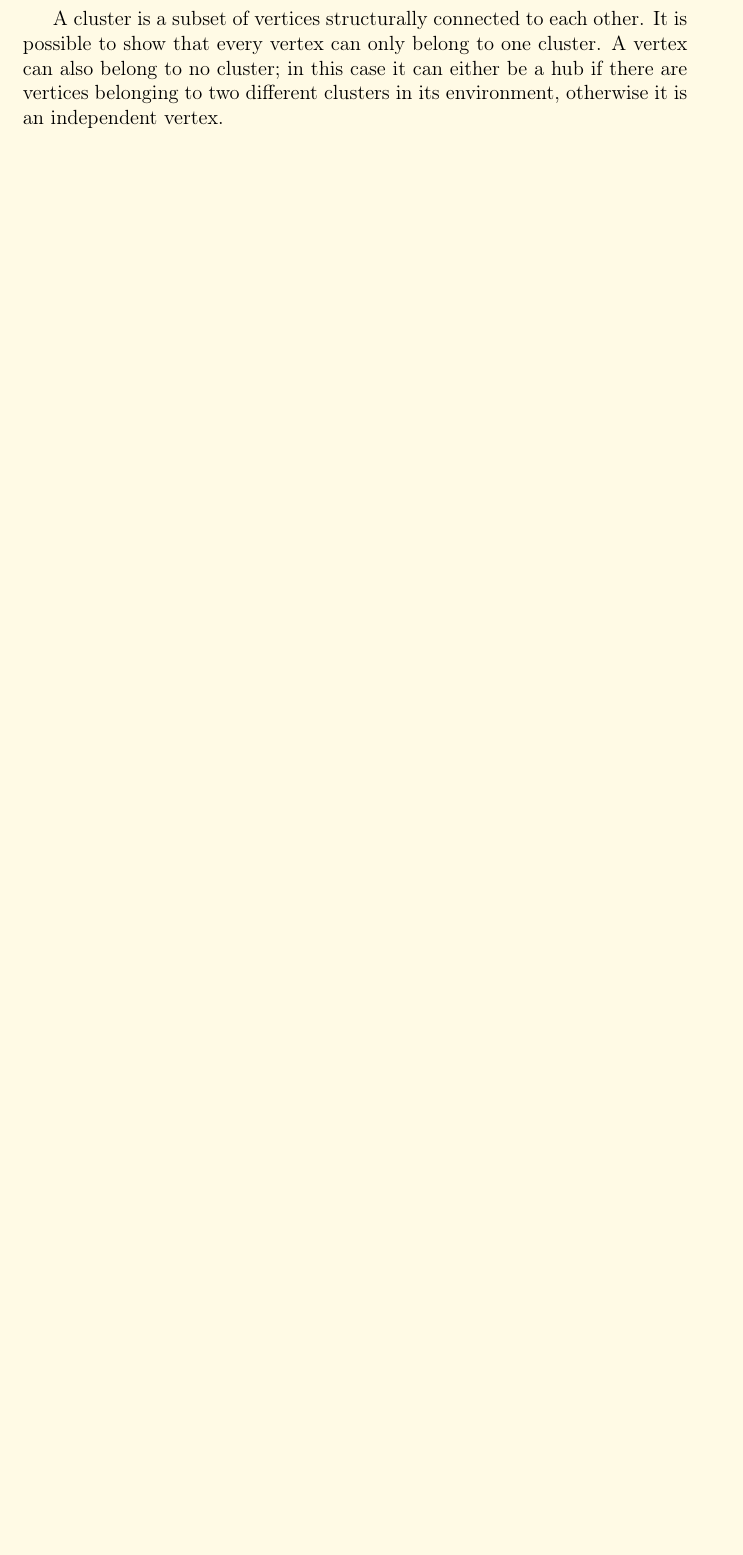
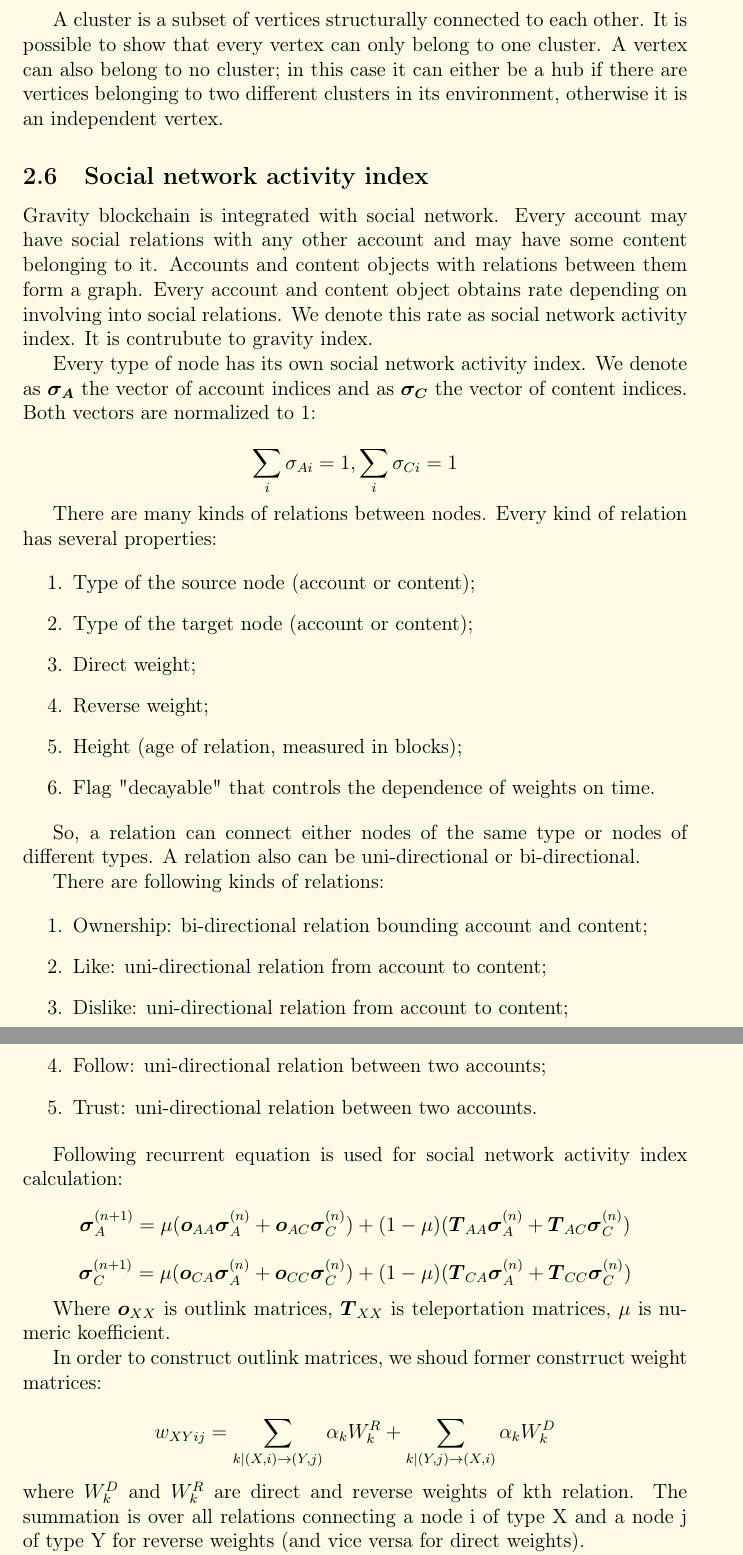
Before and after one commit to GravityProtocol/gravity-docs, a LaTeX paper (yellow_paper/gravity_yellow_paper.eng.tex): part of page 6 of 12 before the commit and two parts of pages 7 and 8 of 14 after it, the two joined at a grey line, cut so that both start at the same text, the shorter picture padded with empty space. Compiled offline with pdfLaTeX.

Commit message:
Short description of social network activity index calculation algorithm

```diff
--- a/yellow_paper/gravity_yellow_paper.eng.tex
+++ b/yellow_paper/gravity_yellow_paper.eng.tex
@@ -242,3 +242,54 @@
 A cluster is a subset of vertices structurally connected to each other. It is possible to show that every vertex can only belong to one cluster. A vertex can also belong to no cluster; in this case it can either be a hub if there are vertices belonging to two different clusters in its environment, otherwise it is an independent vertex.
 
 % Подмножество вершин, каждая из которых структурно соединена совсем остальными, называется кластером. Можно показать, что каждая вершина может принадлежать только одному кластеру. Также вершина может не принадлежать ни к одному из кластеров, в этом случае она называется значимым узлом, если среди соседей этой вершины есть такие, которые принадлежат к двум разным кластерам, и отдельно стоящей вершиной в противном случае.
+
+\subsection{Social network activity index}
+
+Gravity blockchain is integrated with social network. Every account may have social relations with any other account and may have some content belonging to it. Accounts and content objects with relations between them form a graph. Every account and content object obtains rate depending on involving into social relations. We denote this rate as social network activity index. It is contrubute to gravity index.
+
+Every type of node has its own social network activity index. We denote as $\boldsymbol{\sigma_A}$ the vector of account indices and as $\boldsymbol{\sigma_C}$ the vector of content indices. Both vectors are normalized to 1:
+
+$$
+\sum_i{\sigma_{Ai}} = 1, \sum_i{\sigma_{Ci}} = 1
+$$
+
+There are many kinds of relations between nodes. Every kind of relation has several properties:
+
+\begin{enumerate}
+    \item {Type of the source node (account or content)};
+    \item {Type of the target node (account or content)};
+    \item {Direct weight};
+    \item {Reverse weight};
+    \item {Height (age of relation, measured in blocks)};
+    \item {Flag "decayable" that controls the dependence of weights on time}.
+\end{enumerate}
+
+So, a relation can connect either nodes of the same type or nodes of different types. A relation also can be uni-directional or bi-directional.
+
+There are following kinds of relations:
+
+\begin{enumerate}
+    \item { Ownership: bi-directional relation bounding account and content;}
+    \item { Like: uni-directional relation from account to content;}
+    \item { Dislike: uni-directional relation from account to content;}
+    \item { Follow: uni-directional relation between two accounts; }
+    \item { Trust: uni-directional relation between two accounts. }
+\end{enumerate}
+
+
+Following recurrent equation is used for social network activity index calculation:
+$$
+    \boldsymbol{\sigma}^{(n+1)}_A = \mu (\boldsymbol{o}_{AA} \boldsymbol{\sigma}^{(n)}_A + \boldsymbol{o}_{AC} \boldsymbol{\sigma}^{(n)}_C) + (1-\mu) (\boldsymbol{T}_{AA} \boldsymbol{\sigma}^{(n)}_A + \boldsymbol{T}_{AC} \boldsymbol{\sigma}^{(n)}_C)
+$$
+$$
+    \boldsymbol{\sigma}^{(n+1)}_C = \mu (\boldsymbol{o}_{CA} \boldsymbol{\sigma}^{(n)}_A + \boldsymbol{o}_{CC} \boldsymbol{\sigma}^{(n)}_C) + (1-\mu) (\boldsymbol{T}_{CA} \boldsymbol{\sigma}^{(n)}_A + \boldsymbol{T}_{CC} \boldsymbol{\sigma}^{(n)}_C)
+$$
+
+Where $\boldsymbol{o}_{XX}$ is outlink matrices, $\boldsymbol{T}_{XX}$ is teleportation matrices, $\mu$ is numeric koefficient.
+
+In order to construct outlink matrices, we shoud former constrruct weight matrices:
+
+$$
+    w_{XYij} = \sum_{k|(X,i) \to (Y,j)} \alpha_k W^R_k + \sum_{k|(Y,j) \to (X,i)} \alpha_k W^D_k
+$$
+where $W^D_k$ and $W^R_k$ are direct and reverse weights of kth relation. The summation is over all relations connecting a node i of type X and a node j of type Y for reverse weights (and vice versa for direct weights).
```
Also changed, not shown: yellow_paper/gravity_yellow_paper.eng.tex (26 more changed lines).
